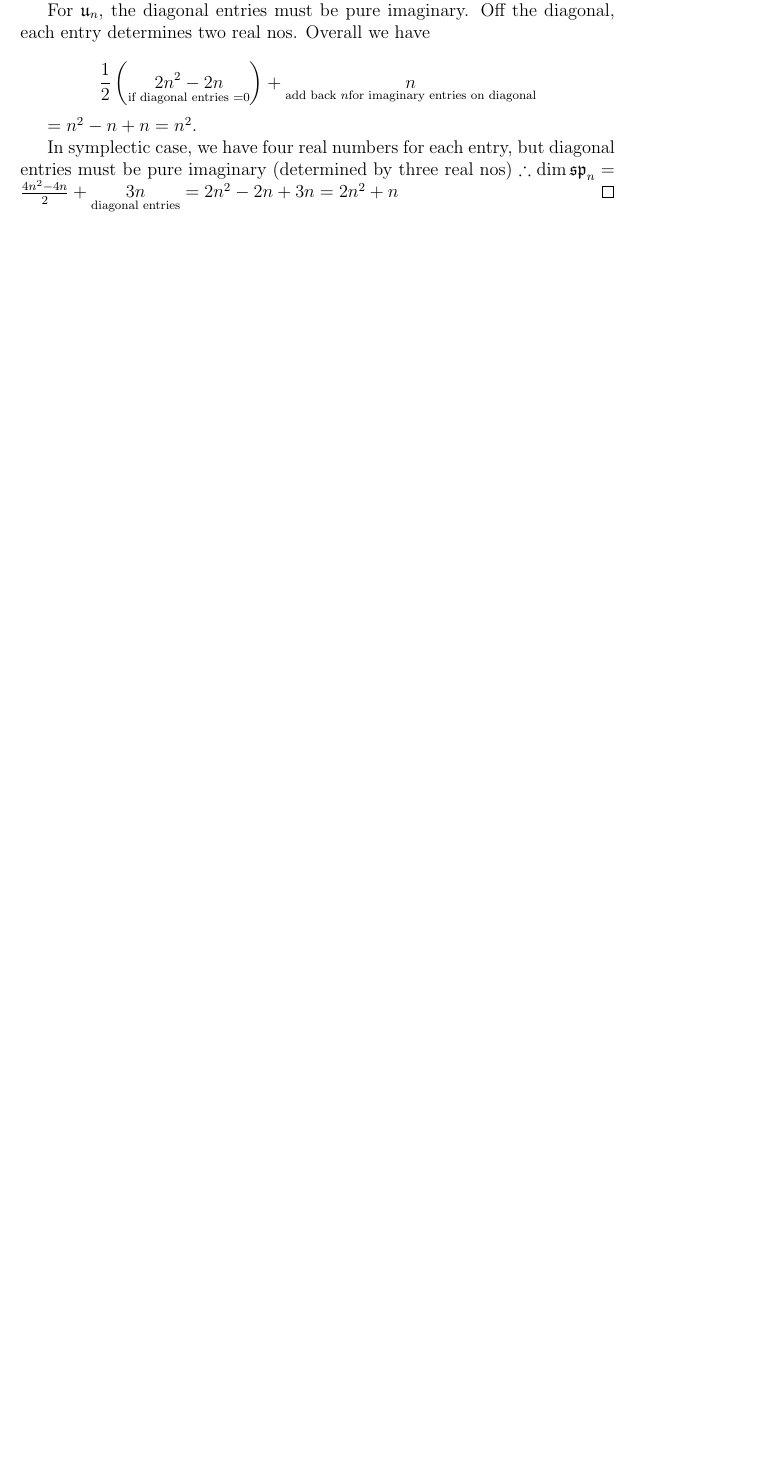
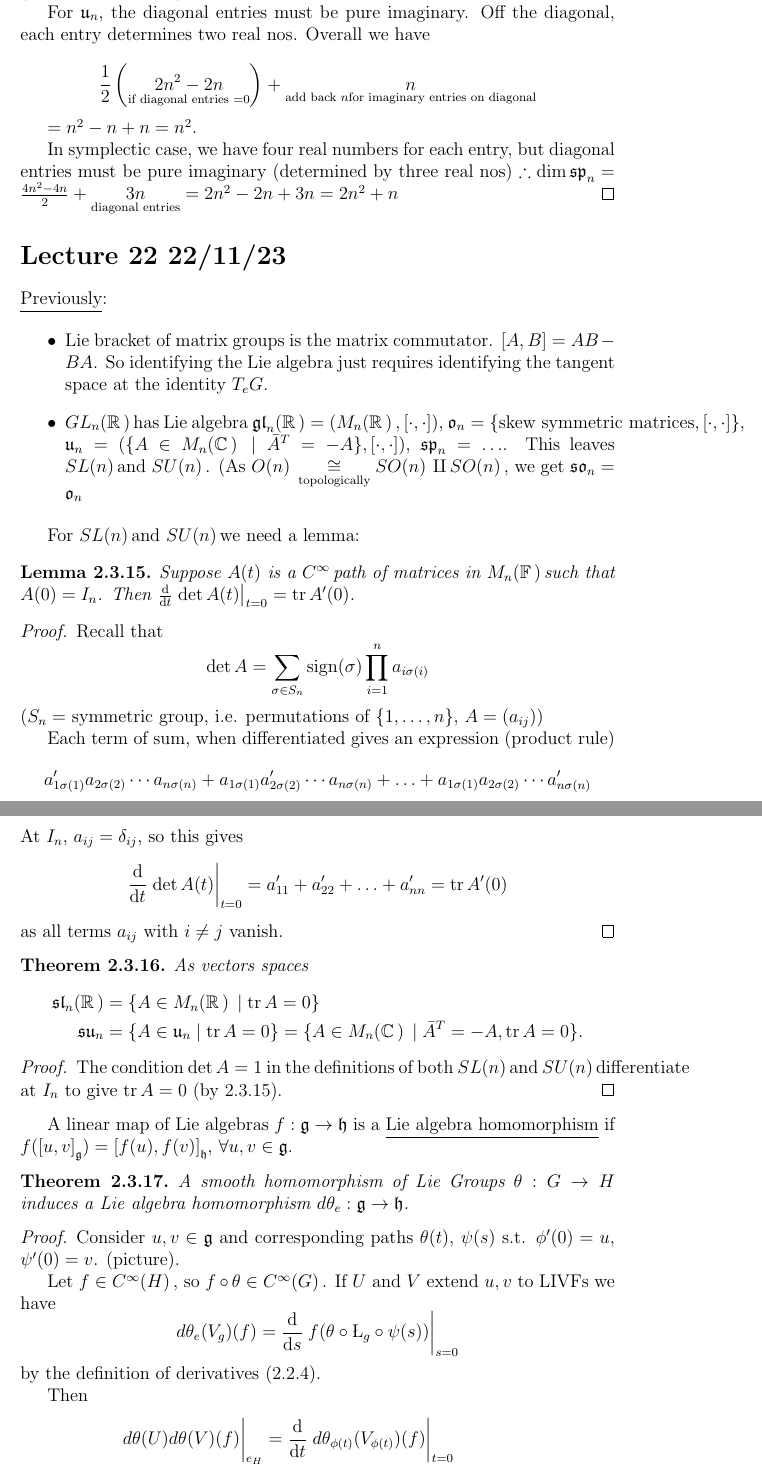
Before and after one commit to shinuito/mt543_notes, a LaTeX paper (mt543.tex): part of page 48 of 48 before the commit and two parts of pages 48 and 49 of 50 after it, the two joined at a grey line, cut so that both start at the same text, the shorter picture padded with empty space. Compiled offline with pdfLaTeX.

Commit message:
Lecture 22
added lecture 22

```diff
--- a/mt543.tex
+++ b/mt543.tex
@@ -32,12 +32,15 @@
 \newcommand{\cinfm}{\ensuremath{C^{\infty}(M)\,}}
 \newcommand{\cinfn}[1]{\ensuremath{C^{\infty}(#1)\,}}
 \newcommand{\tpm}{\ensuremath{T_p M}}
+\newcommand{\teg}{\ensuremath{T_e G}} % tangent space of group at identity will probably be common
 \newcommand{\tm}{\ensuremath{T M}}
 \newcommand{\tn}[1]{\ensuremath{T {#1}}}
 \newcommand{\tqn}[2]{\ensuremath{T_{#1} {#2}}}
 \newcommand{\dfp}{\ensuremath{df_p \,}}
 \newcommand{\dfq}[1]{\ensuremath{df_{#1}\,}}
 \newcommand{\df}{\ensuremath{df}}
+\newcommand{\dgq}[2]{\ensuremath{d {#1}_{#2}}}
+\newcommand{\dg}[1]{\ensuremath{d {#1}}}
 
 \newcommand{\mnr}{\ensuremath{M_n(\rR)\,}}
 \newcommand{\mnc}{\ensuremath{M_n(\cC)\,}}
@@ -71,10 +74,14 @@
 
 %lie algebras
 \newcommand{\lglnr}{\ensuremath{\mathfrak{gl}_n(\rR)}}
-\newcommand{\lslnr}{\ensuremath{\mathfrak{sl}_n(\rR)}}
+\newcommand{\lgslnr}{\ensuremath{\mathfrak{sl}_n(\rR)}}
 \newcommand{\lgon}{\ensuremath{\mathfrak{o}_n}}
+\newcommand{\lgson}{\ensuremath{\mathfrak{so}_n}}
 \newcommand{\lgun}{\ensuremath{\mathfrak{u}_n}}
+\newcommand{\lgsun}{\ensuremath{\mathfrak{su}_n}}
 \newcommand{\lgspn}{\ensuremath{\mathfrak{sp}_n}}
+\newcommand{\lalg}{\ensuremath{\mathfrak{g}}}
+\newcommand{\lall}[1]{\ensuremath{\mathfrak{#1}}}
 
 \newcommand{\sph}[1]{\ensuremath{S^{#1}}\,}
 \newcommand{\tor}[1]{\ensuremath{T^{#1}}\,}
@@ -91,6 +98,9 @@
 
 \newcommand{\quot}[2]{\ensuremath{\;^{#1} / _{#2}\;}}
 \newcommand{\ecomm}{\ensuremath{\comm{\cdot}{\cdot}}}
+\newcommand{\commg}[2]{\ensuremath{\comm{#1}{#2}}_{\mathfrak{g}}}
+\newcommand{\comml}[3]{\ensuremath{\comm{#1}{#2}}_{\mathfrak{#3}}}
+\newcommand{\commp}[3]{\ensuremath{\comm{#1}{#2}}_{#3}}
 
 \newcommand{\bij}[1]{\ensuremath{\operatorname{Bij}(#1)}}
 \newcommand{\homeo}[1]{\ensuremath{\operatorname{Homeo}(#1)}}
@@ -2012,3 +2022,60 @@ In symplectic case, we have four real numbers for each entry, but diagonal entri
 $\therefore \dim\lgspn= \frac{4n^2-4n}{2}+\underset{\text{diagonal entries}}{3n}=2n^2-2n+3n=2n^2+n $
 \end{proof}
 
+\section{Lecture 22 22/11/23}
+\ul{Previously}:
+
+\begin{itemize}
+\item Lie bracket of matrix groups is the matrix commutator. $\comm{A}{B}=AB-BA$. So identifying the Lie algebra just requires identifying the tangent space at the identity \teg.
+\item \glnr has Lie algebra $\lglnr=(\mnr, \ecomm)$, $\lgon=\{\text{skew symmetric matrices}, \ecomm\}$, $\lgun=(\{A\in\mnc \mid \bar{A}^T=-A \},\ecomm)$, $\lgspn=\ldots$. This leaves \gsln and \gsun. (As $\gon\underset{\text{topologically}}{\cong} \gson \amalg \gson$, we get $\lgson=\lgon$
+\end{itemize}
+
+For \gsln and \gsun we need a lemma:
+
+\begin{lemma}
+Suppose $A(t)$ is a \cinf path of matrices in \mnf such that $A(0)=I_n$. Then $\dv{t}\eval{\det A(t)}_{t=0}=\tr A'(0)$.
+\end{lemma}
+
+\begin{proof}
+Recall that
+\[\det A = \sum_{\sigma\in S_n} \operatorname{sign}(\sigma) \prod_{i=1}^n a_{i \sigma(i)} \]
+($S_n=$ symmetric group, i.e. permutations of $\{1,\ldots,n\}$, $A=(a_{ij})$)
+
+Each term of sum, when differentiated gives an expression (product rule)
+\[a'_{1\sigma(1)}a_{2\sigma(2)}\cdots a_{n\sigma(n)}+a_{1\sigma(1)}a'_{2\sigma(2)}\cdots a_{n\sigma(n)}+\ldots +a_{1\sigma(1)}a_{2\sigma(2)}\cdots a'_{n\sigma(n)}\]
+At $I_n$, $a_{ij}=\delta_{ij}$, so this gives
+\[\dv{t}\eval{\det A(t)}_{t=0}=a'_{11}+a'_{22}+\ldots +a'_{nn} =\tr A'(0) \]
+as all terms $a_{ij}$ with $i\neq j$ vanish.
+\end{proof}
+
+\begin{thm}
+As vectors spaces
+\begin{align*}
+\lgslnr & =\{A\in \mnr \mid \tr A=0\}\\
+\lgsun & =\{A\in \lgun \mid \tr A=0\}=\{A\in\mnc \mid \bar{A}^T=-A, \tr A=0\}.
+\end{align*}
+\end{thm}
+
+\begin{proof}
+The condition $\det A=1$ in the definitions of both \gsln and \gsun differentiate at $I_n$ to give $\tr A=0$ (by 2.3.15).
+\end{proof}
+
+A linear map of Lie algebras $f:\mathfrak{g}\to \mathfrak{h}$ is a \ul{Lie algebra homomorphism} if $f(\commg{u}{v})=\comml{f(u)}{f(v)}{h}$, $\forall u,v \in \mathfrak{g}$.
+
+\begin{thm}
+A smooth homomorphism of Lie Groups $\theta:G\to H$ induces a Lie algebra homomorphism $\dgq{\theta}{e}:\mathfrak{g}\to \mathfrak{h}$.
+\end{thm}
+
+\begin{proof}
+Consider $u,v \in \mathfrak{g}$ and corresponding paths $\theta(t)$, $\psi(s)$ s.t. $\phi'(0)=u$, $\psi'(0)=v$. (picture).
+
+Let $f\in \cinfn{H}$, so $f\circ \theta \in \cinfn{G}$. If $U$ and $V$ extend $u,v$ to LIVFs we have
+\[\dgq{\theta}{e} (V_g) (f) = \dv{s} \eval{f(\theta \circ \L_g \circ \psi(s))}_{s=0}\]
+by the definition of derivatives (2.2.4).
+
+Then
+\begin{align*}
+\eval{\dg{\theta}(U) \dg{\theta}(V) (f)}_{e_H}&=\dv{t}\eval{\dgq{\theta}{\phi(t)} (V_{\phi(t)}) (f)}_{t=0}\\
+&=\pdv{}{t}{s}\eval{f(\theta\circ L_{\phi(t)}\circ \psi(s))}_{s=t=0}\\
+&=\pdv{}{t}{s}\eval{f(\theta(\phi(t)\psi(s)))}_{s=t=0}
+\end{align*}
```
Also changed, not shown: mt543.pdf, mt543.tex (36 more changed lines).
